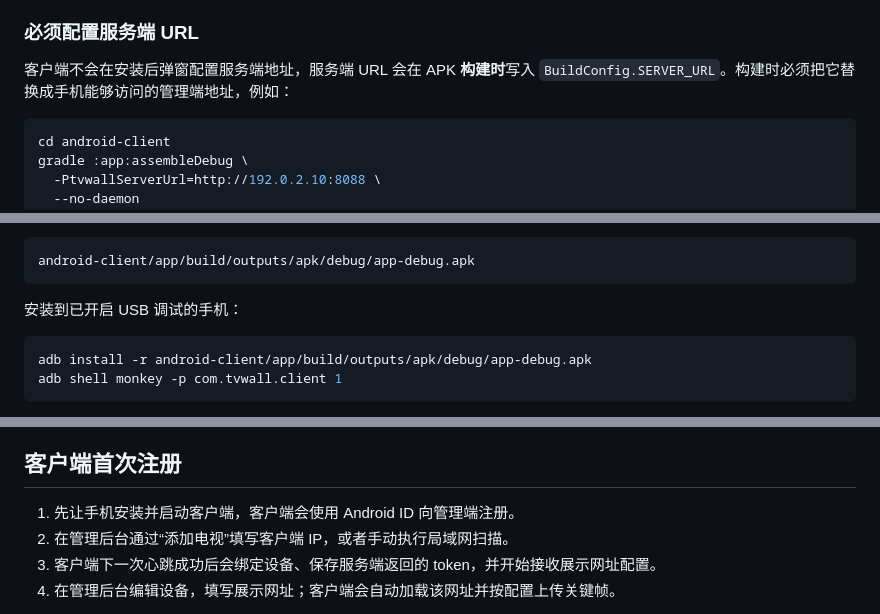
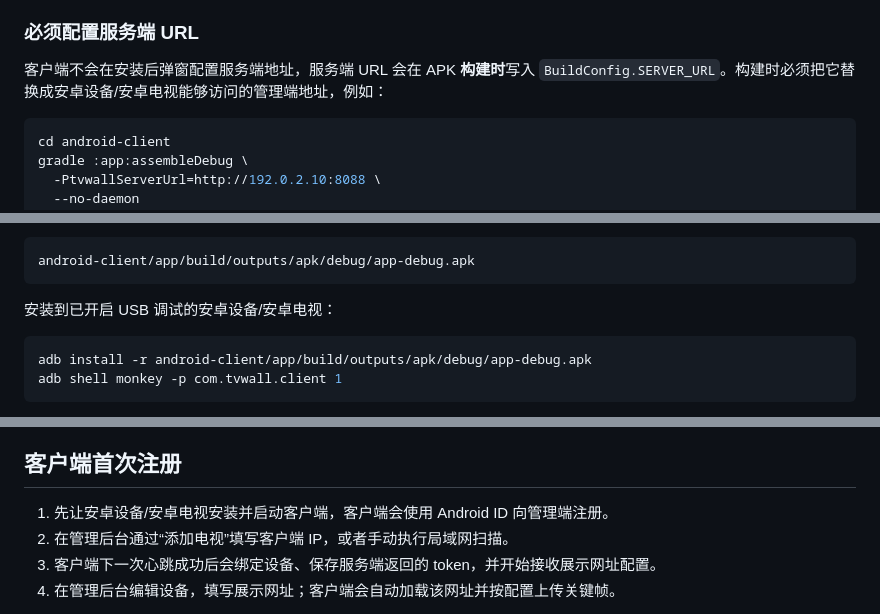
Before and after one commit to zhengxin-peng-rdsec/tvwall, a Markdown page: README.md, 3 parts joined by grey strips. Drawn GitHub-style.

````diff
--- a/README.md
+++ b/README.md
@@ -79,7 +79,7 @@ TVWALL_PORT=18088 docker compose up -d --build
 
 ### 必须配置服务端 URL
 
-客户端不会在安装后弹窗配置服务端地址，服务端 URL 会在 APK **构建时**写入 `BuildConfig.SERVER_URL`。构建时必须把它替换成手机能够访问的管理端地址，例如：
+客户端不会在安装后弹窗配置服务端地址，服务端 URL 会在 APK **构建时**写入 `BuildConfig.SERVER_URL`。构建时必须把它替换成安卓设备/安卓电视能够访问的管理端地址，例如：
 
 ```bash
 cd android-client
@@ -103,7 +103,7 @@ Debug APK 输出位置：
 android-client/app/build/outputs/apk/debug/app-debug.apk
 ```
 
-安装到已开启 USB 调试的手机：
+安装到已开启 USB 调试的安卓设备/安卓电视：
 
 ```bash
 adb install -r android-client/app/build/outputs/apk/debug/app-debug.apk
@@ -123,7 +123,7 @@ gradle :app:assembleRelease \
 
 ## 客户端首次注册
 
-1. 先让手机安装并启动客户端，客户端会使用 Android ID 向管理端注册。
+1. 先让安卓设备/安卓电视安装并启动客户端，客户端会使用 Android ID 向管理端注册。
 2. 在管理后台通过“添加电视”填写客户端 IP，或者手动执行局域网扫描。
 3. 客户端下一次心跳成功后会绑定设备、保存服务端返回的 token，并开始接收展示网址配置。
 4. 在管理后台编辑设备，填写展示网址；客户端会自动加载该网址并按配置上传关键帧。
````
